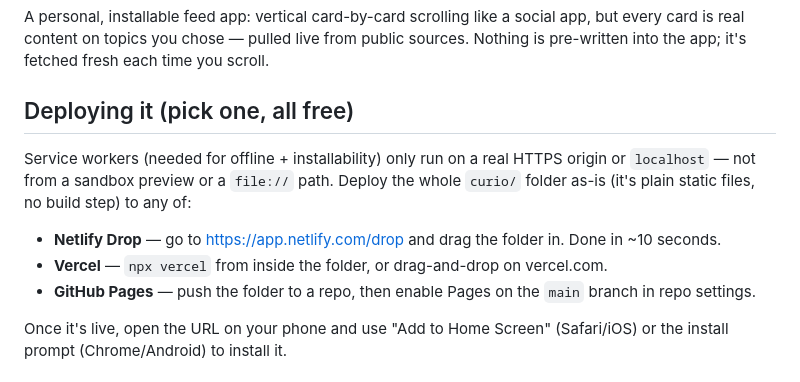
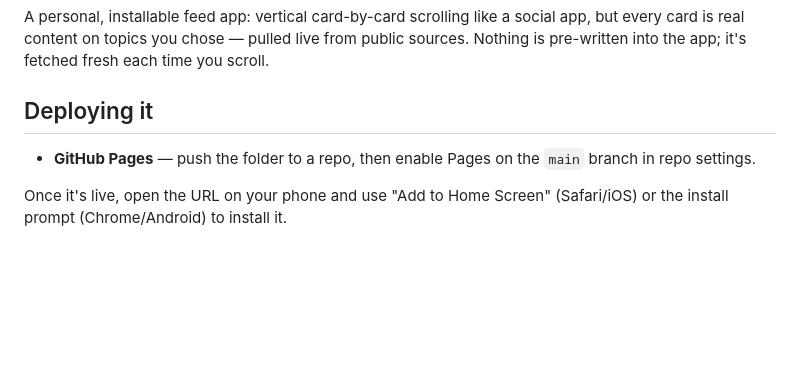
Before and after one commit to Kolafritz/Curio, a Markdown page: README.md, the part around the change. GitHub-like rendering; blank space fills up the shorter version.

Commit message:
Update deployment instructions in README
Removed specific deployment options and simplified the section.

```diff
--- a/README.md
+++ b/README.md
@@ -5,15 +5,8 @@ app, but every card is real content on topics you chose — pulled live from
 public sources. Nothing is pre-written into the app; it's fetched fresh each
 time you scroll.
 
-## Deploying it (pick one, all free)
+## Deploying it
 
-Service workers (needed for offline + installability) only run on a real
-HTTPS origin or `localhost` — not from a sandbox preview or a `file://` path.
-Deploy the whole `curio/` folder as-is (it's plain static files, no
-build step) to any of:
-
-- **Netlify Drop** — go to https://app.netlify.com/drop and drag the folder in. Done in ~10 seconds.
-- **Vercel** — `npx vercel` from inside the folder, or drag-and-drop on vercel.com.
 - **GitHub Pages** — push the folder to a repo, then enable Pages on the `main` branch in repo settings.
 
 Once it's live, open the URL on your phone and use "Add to Home Screen"
```
